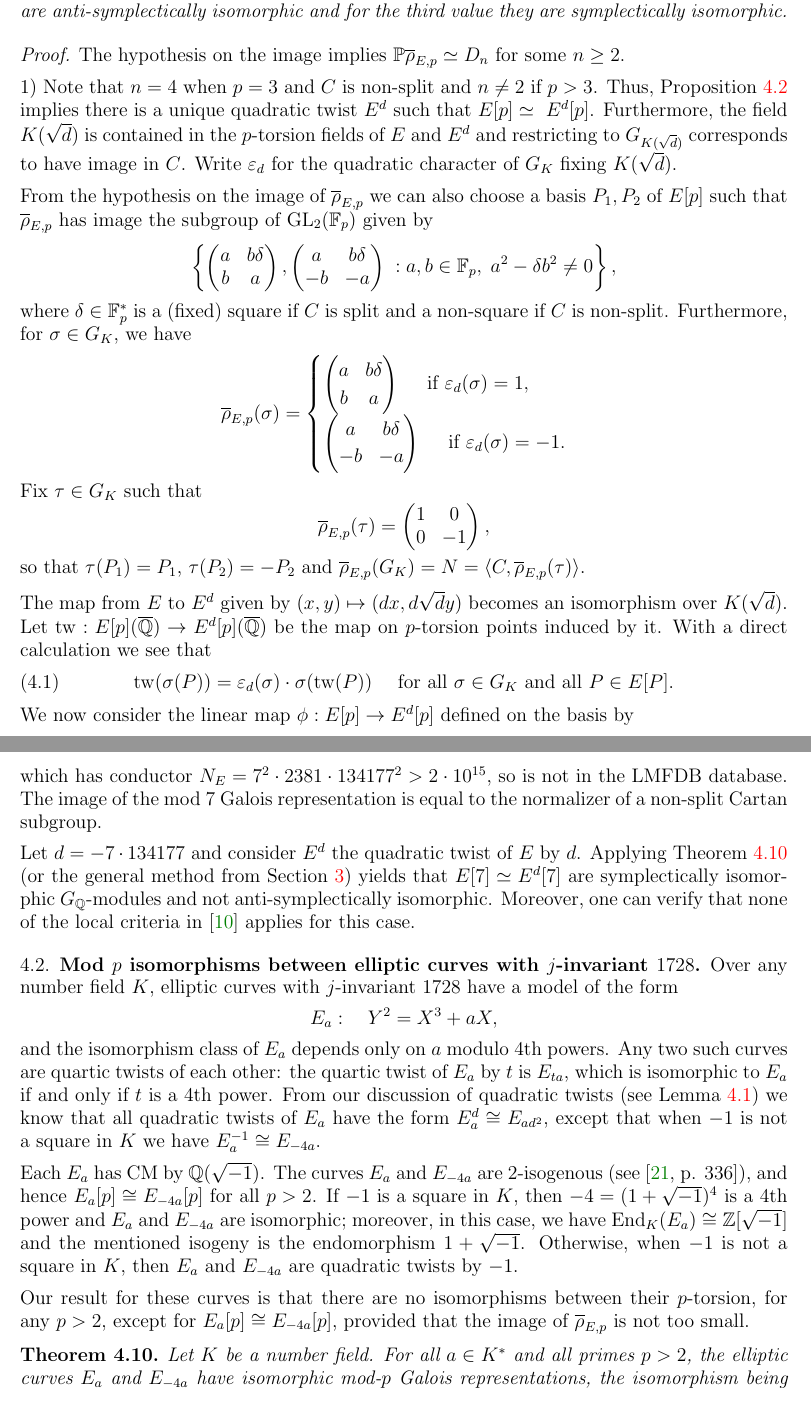
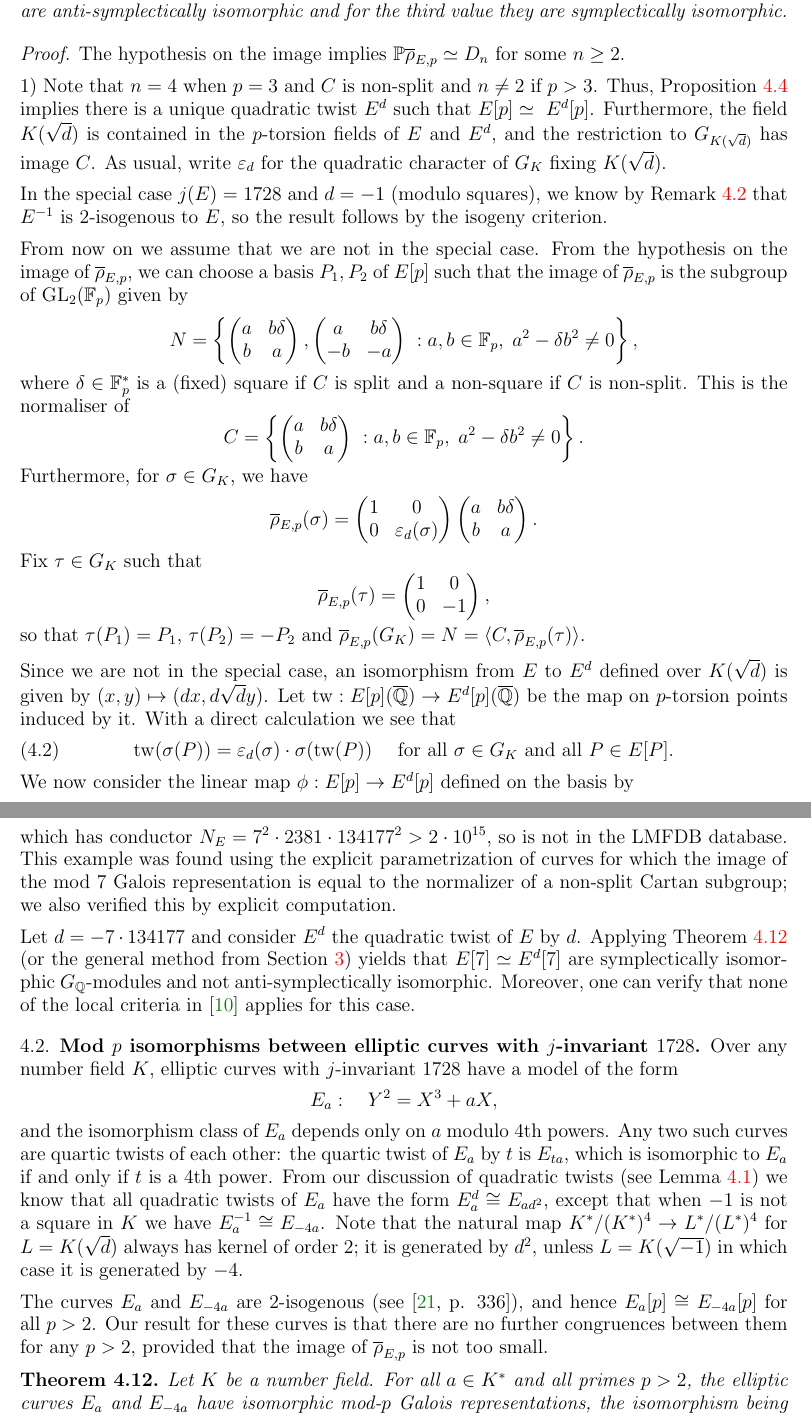
Before and after one commit to JohnCremona/congruences, a LaTeX paper (tex/mod7.tex): two parts of pages 16 and 18 of 25, joined at a grey line, cut so that both start at the same text. Compiled offline with pdfLaTeX.

Commit message:
better handling of special quadratic twists

```diff
--- a/tex/mod7.tex
+++ b/tex/mod7.tex
@@ -1513,12 +1483,13 @@ that $E[3] \simeq E^{d_i}[3]$ as $G_K$-modules, for $i=1,2,3$  . Moreover, for t
 \begin{proof}
 The hypothesis on the image implies $\PP \rhobar_{E,p} \simeq D_n$ for some $n \geq 2$.
 
-1) Note that $n=4$ when $p =3$ and $C$ is non-split
-and $n \neq 2$ if $p > 3$.
-Thus, Proposition~\ref{P:twistNumber} implies there is a unique quadratic twist~$E^d$ such that $E[p] \simeq~E^d[p]$.
-Furthermore, the field $K(\sqrt{d})$ is contained in the $p$-torsion fields of $E$ and $E^d$ and restricting to $G_{K(\sqrt{d})}$ corresponds to have image in~$C$.
-Write $\eps_d$ for the quadratic character of~$G_K$
-fixing~$K(\sqrt{d})$.
+1) Note that $n=4$ when $p =3$ and $C$ is non-split and $n \neq 2$ if
+$p > 3$.  Thus, Proposition~\ref{P:twistNumber} implies there is a
+unique quadratic twist~$E^d$ such that $E[p] \simeq~E^d[p]$.
+Furthermore, the field $K(\sqrt{d})$ is contained in the $p$-torsion
+fields of $E$ and $E^d$, and the restriction to $G_{K(\sqrt{d})}$ has
+image~$C$.  As usual, write $\eps_d$ for the quadratic character
+of~$G_K$ fixing~$K(\sqrt{d})$.
 
 \begin{comment}
  We first prove that $E[p] \simeq E^d[p]$ as $G_K$-modules.
@@ -1532,11 +1503,16 @@ for all $\sigma \in G_K$. Since these representations are irreducible and have
 the same traces it follows that they are isomorphic.
 \end{comment}
 
-From the hypothesis on the image of $\rhobar_{E,p}$ we can
-also choose a basis $P_1, P_2$ of $E[p]$ such that $\rhobar_{E,p}$ has image
-the subgroup of $\GL_2(\F_p)$ given by
-\[
-\left\{
+In the special case $j(E)=1728$ and $d=-1$ (modulo squares), we know
+by Remark~\ref{R:2-isog} that $E^{-1}$ is $2$-isogenous to~$E$, so the
+result follows by the isogeny criterion.
+
+From now on we assume that we are not in the special case.  From the
+hypothesis on the image of $\rhobar_{E,p}$, we can choose a basis
+$P_1, P_2$ of $E[p]$ such that the image of~$\rhobar_{E,p}$ is the
+subgroup of $\GL_2(\F_p)$ given by
+\[
+N = \left\{
 \begin{pmatrix}
 a & b\delta \\
 b & a
@@ -1547,19 +1523,34 @@ a & b\delta \\
 \end{pmatrix}  \; : a, b \in \F_p, \; a^2 - \delta b^2 \neq 0 \right\},
 \]
 where $\delta \in \F_p^*$ is a (fixed) square if $C$ is split and a
-non-square if $C$ is non-split. Furthermore, for $\sigma \in G_K$, we
+non-square if $C$ is non-split. This is the normaliser of
+\[
+C = \left\{
+\begin{pmatrix}
+a & b\delta \\
+b & a
+\end{pmatrix}  \; : a, b \in \F_p, \; a^2 - \delta b^2 \neq 0 \right\}.
+\]
+Furthermore, for $\sigma \in G_K$, we
 have
 \[
- \rhobar_{E,p}(\sigma) = \begin{cases}
+ \rhobar_{E,p}(\sigma) = \begin{pmatrix}1&0\\0&\eps_d(\sigma)\end{pmatrix}
                             \begin{pmatrix}
                             a & b\delta \\
                             b & a
-                            \end{pmatrix} \quad \text{ if } \eps_d(\sigma) = 1,  \\
-\begin{pmatrix}
-a & b\delta \\
--b & -a
-\end{pmatrix} \quad \text{ if } \eps_d(\sigma) = -1.  \\
-\end{cases}\]
+                            \end{pmatrix}.
+                            \]
+%% \[
+%%  \rhobar_{E,p}(\sigma) = \begin{cases}
+%%                             \begin{pmatrix}
+%%                             a & b\delta \\
+%%                             b & a
+%%                             \end{pmatrix} \quad \text{ if } \eps_d(\sigma) = 1,  \\
+%% \begin{pmatrix}
+%% a & b\delta \\
+%% -b & -a
+%% \end{pmatrix} \quad \text{ if } \eps_d(\sigma) = -1.  \\
+%% \end{cases}\]
 Fix $\tau \in G_K$ such that
 \[
  \rhobar_{E,p}(\tau) =  \begin{pmatrix}
@@ -1570,12 +1561,11 @@ Fix $\tau \in G_K$ such that
 so that  $\tau(P_1) = P_1$, $\tau(P_2) = -P_2$ and
 $\rhobar_{E,p}(G_K) = N = \langle C,\rhobar_{E,p}(\tau) \rangle$.
 
-The map from $E$ to $E^d$ given by
-$(x,y) \mapsto (dx,d\sqrt{d}y)$ becomes
-an isomorphism over $K(\sqrt{d})$.
-Let $\tw : E[p](\Qbar) \to E^d[p](\Qbar)$ be the map on $p$-torsion points induced by it.
-With a direct calculation we see
-that
+Since we are not in the special case, an isomorphism from $E$ to $E^d$
+defined over $K(\sqrt{d})$ is given by $(x,y) \mapsto
+(dx,d\sqrt{d}y)$.  Let $\tw : E[p](\Qbar) \to E^d[p](\Qbar)$ be the
+map on $p$-torsion points induced by it.  With a direct calculation we
+see that
 \begin{equation} \label{E:eps}
  \tw(\sigma(P)) = \eps_d(\sigma)\cdot\sigma(\tw(P)) \quad \text{ for all } \sigma \in G_K
  \text{ and all } P \in E[P].
@@ -1670,10 +1666,12 @@ omitted these from consideration.
 \begin{example} \label{Ex:LocalFail7}
 Consider the elliptic curve
 \[ E : y^2 + y = x^3 - x^2 - 74988699621831x +  238006866237979285299, \]
-which has conductor $ N_E = 7^2 \cdot 2381 \cdot 134177^2>2\cdot10^{15}$, so
-is not in the LMFDB database.  The image of the mod~$7$ Galois
-representation is equal to the normalizer of a non-split Cartan
-subgroup.
+which has conductor $ N_E = 7^2 \cdot 2381 \cdot
+134177^2>2\cdot10^{15}$, so is not in the LMFDB database.  This
+example was found using the explicit parametrization of curves for
+which the image of the mod~$7$ Galois representation is equal to the
+normalizer of a non-split Cartan subgroup; we also verified this by
+explicit computation.
 
 Let $d = -7 \cdot 134177$ and consider~$E^d$ the quadratic twist
 of~$E$ by~$d$. Applying Theorem~\ref{T:j=1728} (or the general method
@@ -1700,20 +1698,16 @@ is~$E_{ta}$, which is isomorphic to~$E_a$ if and only if $t$ is a $4$th power.
 From our discussion of quadratic twists (see
 Lemma~\ref{L:quadratic-twist}) we know that all quadratic twists of
 $E_a$ have the form $E_a^d\cong E_{ad^2}$, except that when $-1$ is
-not a square in~$K$ we have $E_a^{-1}\cong E_{-4a}$.
-
-Each $E_a$ has CM by $\Q(\sqrt{-1})$. The curves $E_a$ and $E_{-4a}$
-are $2$-isogenous (see \cite[p. 336]{SilvermanI}), and hence
-$E_a[p]\cong E_{-4a}[p]$ for all~$p>2$. If $-1$ is a square in $K$,
-then $-4=(1+\sqrt{-1})^4$ is a 4th power and $E_a$ and $E_{-4a}$ are
-isomorphic; moreover, in this case, we have
-$\End_K(E_a)\cong\Z[\sqrt{-1}]$ and the mentioned isogeny is the
-endomorphism~$1+\sqrt{-1}$.  Otherwise, when $-1$ is not a square
-in~$K$, then $E_a$ and~$E_{-4a}$ are quadratic twists by~$-1$.
-
-Our result for these curves is that there are no isomorphisms between
-their $p$-torsion, for any~$p>2$, except for $E_a[p]\cong E_{-4a}[p]$,
-provided that the image of $\rhobar_{E,p}$ is not too small.
+not a square in~$K$ we have $E_a^{-1}\cong E_{-4a}$.  Note that the
+natural map $K^*/(K^*)^4 \to L^*/(L^*)^4$ for $L=K(\sqrt{d})$ always
+has kernel of order~$2$; it is generated by $d^2$, unless
+$L=K(\sqrt{-1})$ in which case it is generated by~$-4$.
+
+The curves $E_a$ and $E_{-4a}$ are $2$-isogenous (see
+\cite[p. 336]{SilvermanI}), and hence $E_a[p]\cong E_{-4a}[p]$ for
+all~$p>2$.  Our result for these curves is that there are no further
+congruences between them for any~$p>2$, provided that the image of
+$\rhobar_{E,p}$ is not too small.
 
 \begin{theorem}\label{T:j=1728}
 Let $K$ be a number field.  For all $a \in K^*$ and all primes~$p>2$,
```
Also changed, not shown: tex/mod7.tex (146 more changed lines).
